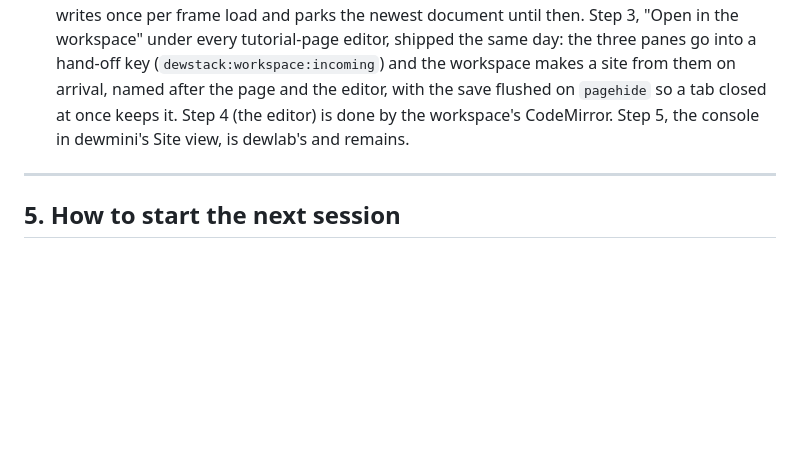
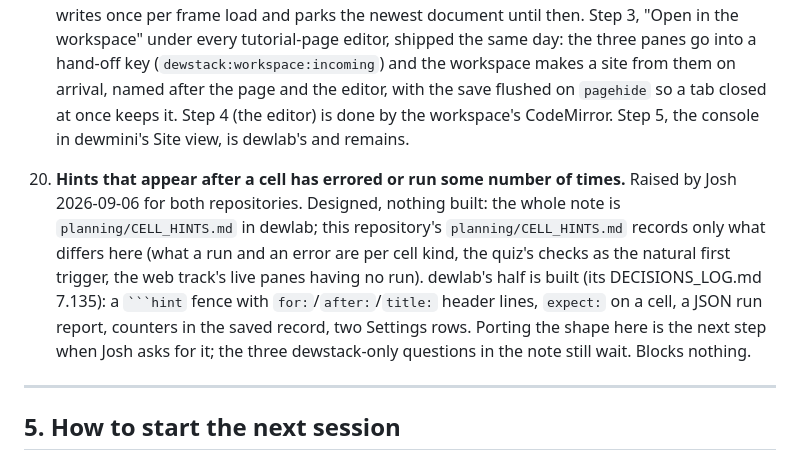
Before and after one commit to deweydex/dewstack, a Markdown page: planning/NEXT_STEPS.md, the part around the change. Rendered like a GitHub page; blank space fills up the shorter version.

`````diff
--- a/planning/NEXT_STEPS.md
+++ b/planning/NEXT_STEPS.md
@@ -1125,6 +1125,18 @@ step arrives.
     keeps it. Step 4 (the editor) is done by the workspace's CodeMirror.
     Step 5, the console in dewmini's Site view, is dewlab's and remains.
 
+20. **Hints that appear after a cell has errored or run some number of
+    times.** Raised by Josh 2026-09-06 for both repositories. Designed,
+    nothing built: the whole note is `planning/CELL_HINTS.md` in dewlab;
+    this repository's `planning/CELL_HINTS.md` records only what differs
+    here (what a run and an error are per cell kind, the quiz's checks as
+    the natural first trigger, the web track's live panes having no run).
+    dewlab's half is built (its DECISIONS_LOG.md 7.135): a ```` ```hint ````
+    fence with `for:`/`after:`/`title:` header lines, `expect:` on a cell,
+    a JSON run report, counters in the saved record, two Settings rows.
+    Porting the shape here is the next step when Josh asks for it; the
+    three dewstack-only questions in the note still wait. Blocks nothing.
+
 ---
 
 ## 5. How to start the next session
`````
Also changed, not shown: planning/CELL_HINTS.md (added, +143 -0 lines).
